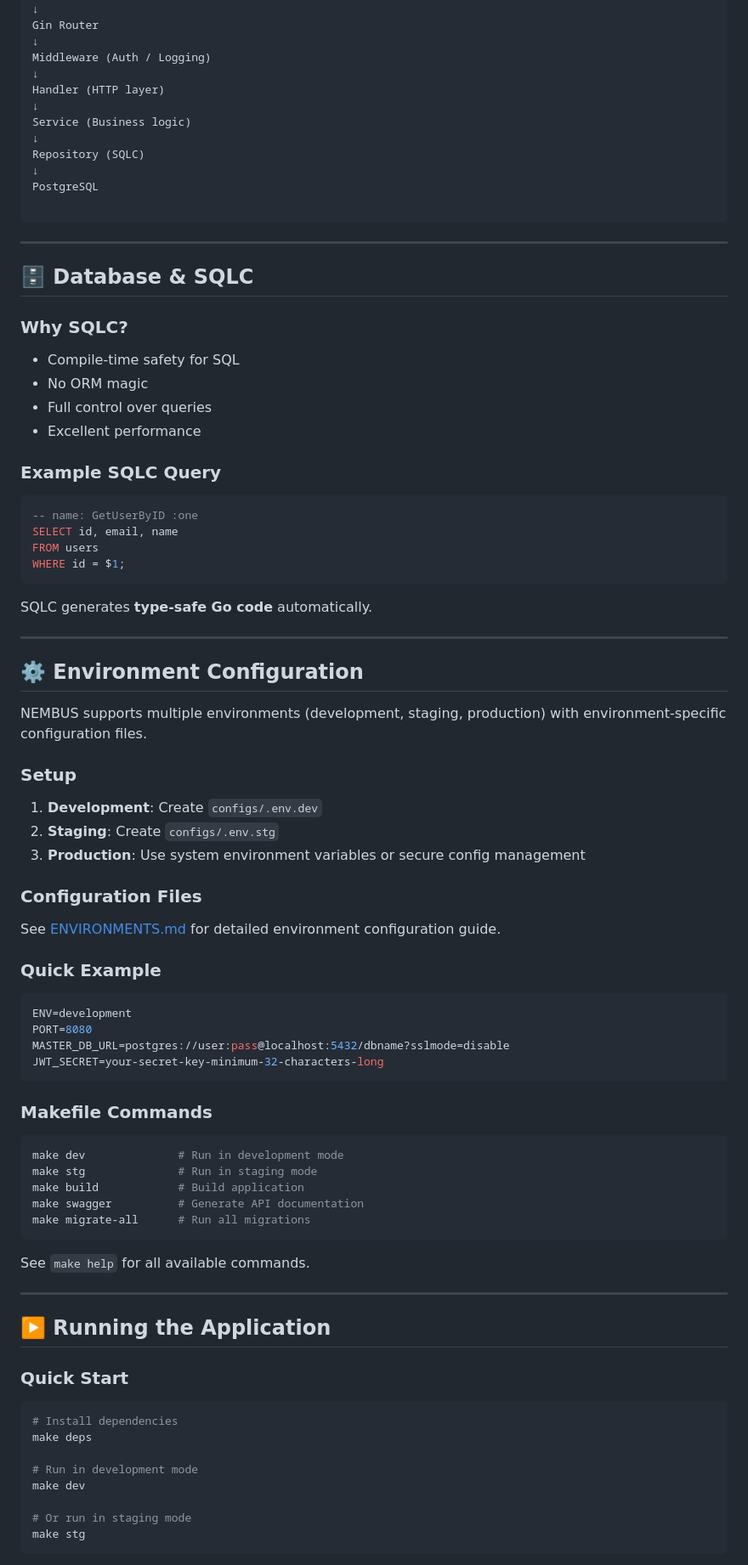
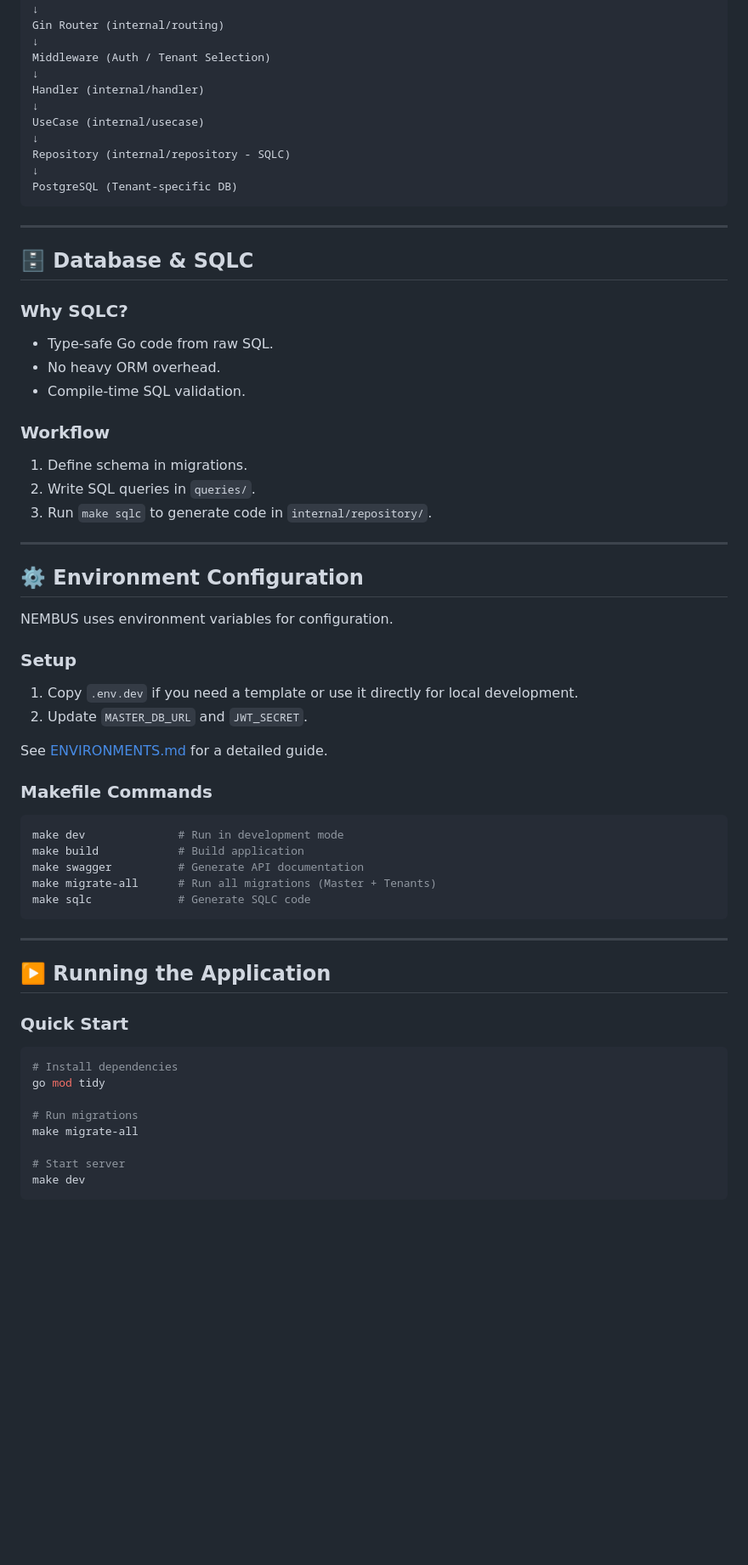
Before and after one commit to NasTecSol/Nembus, a Markdown page: README.md, the part around one of its changes. Shown at 85% size. Drawn GitHub-style; blank space fills up the shorter version.

`````diff
--- a/README.md
+++ b/README.md
@@ -95,91 +64,66 @@ This project follows **Clean Architecture principles** inspired by:
 HTTP Request
 ↓
-Gin Router
+Gin Router (internal/routing)
 ↓
-Middleware (Auth / Logging)
+Middleware (Auth / Tenant Selection)
 ↓
-Handler (HTTP layer)
+Handler (internal/handler)
 ↓
-Service (Business logic)
+UseCase (internal/usecase)
 ↓
-Repository (SQLC)
+Repository (internal/repository - SQLC)
 ↓
-PostgreSQL
-
-````
+PostgreSQL (Tenant-specific DB)
+```
 
 ---
 
 ## 🗄️ Database & SQLC
 
 ### Why SQLC?
-- Compile-time safety for SQL
-- No ORM magic
-- Full control over queries
-- Excellent performance
+- Type-safe Go code from raw SQL.
+- No heavy ORM overhead.
+- Compile-time SQL validation.
 
-### Example SQLC Query
-
-```sql
--- name: GetUserByID :one
-SELECT id, email, name
-FROM users
-WHERE id = $1;
-````
-
-SQLC generates **type-safe Go code** automatically.
+### Workflow
+1. Define schema in migrations.
+2. Write SQL queries in `queries/`.
+3. Run `make sqlc` to generate code in `internal/repository/`.
 
 ---
 
 ## ⚙️ Environment Configuration
 
-NEMBUS supports multiple environments (development, staging, production) with environment-specific configuration files.
+NEMBUS uses environment variables for configuration.
 
 ### Setup
+1. Copy `.env.dev` if you need a template or use it directly for local development.
+2. Update `MASTER_DB_URL` and `JWT_SECRET`.
 
-1. **Development**: Create `configs/.env.dev`
-2. **Staging**: Create `configs/.env.stg`
-3. **Production**: Use system environment variables or secure config management
-
-### Configuration Files
-
-See [ENVIRONMENTS.md](ENVIRONMENTS.md) for detailed environment configuration guide.
-
-### Quick Example
-
-```env
-ENV=development
-PORT=8080
-MASTER_DB_URL=postgres://user:pass@localhost:5432/dbname?sslmode=disable
-JWT_SECRET=your-secret-key-minimum-32-characters-long
-```
+See [ENVIRONMENTS.md](ENVIRONMENTS.md) for a detailed guide.
 
 ### Makefile Commands
-
 ```bash
 make dev              # Run in development mode
-make stg              # Run in staging mode
 make build            # Build application
 make swagger          # Generate API documentation
-make migrate-all      # Run all migrations
+make migrate-all      # Run all migrations (Master + Tenants)
+make sqlc             # Generate SQLC code
 ```
-
-See `make help` for all available commands.
 
 ---
 
 ## ▶️ Running the Application
 
 ### Quick Start
-
 ```bash
 # Install dependencies
-make deps
+go mod tidy
 
-# Run in development mode
+# Run migrations
+make migrate-all
+
+# Start server
 make dev
-
-# Or run in staging mode
-make stg
 ```
 
`````
Also changed, not shown: other parts of README.md (+34 -179 lines), internal/usecase/README.md (added, +55 -0 lines), queries/README.md (added, +49 -0 lines).
